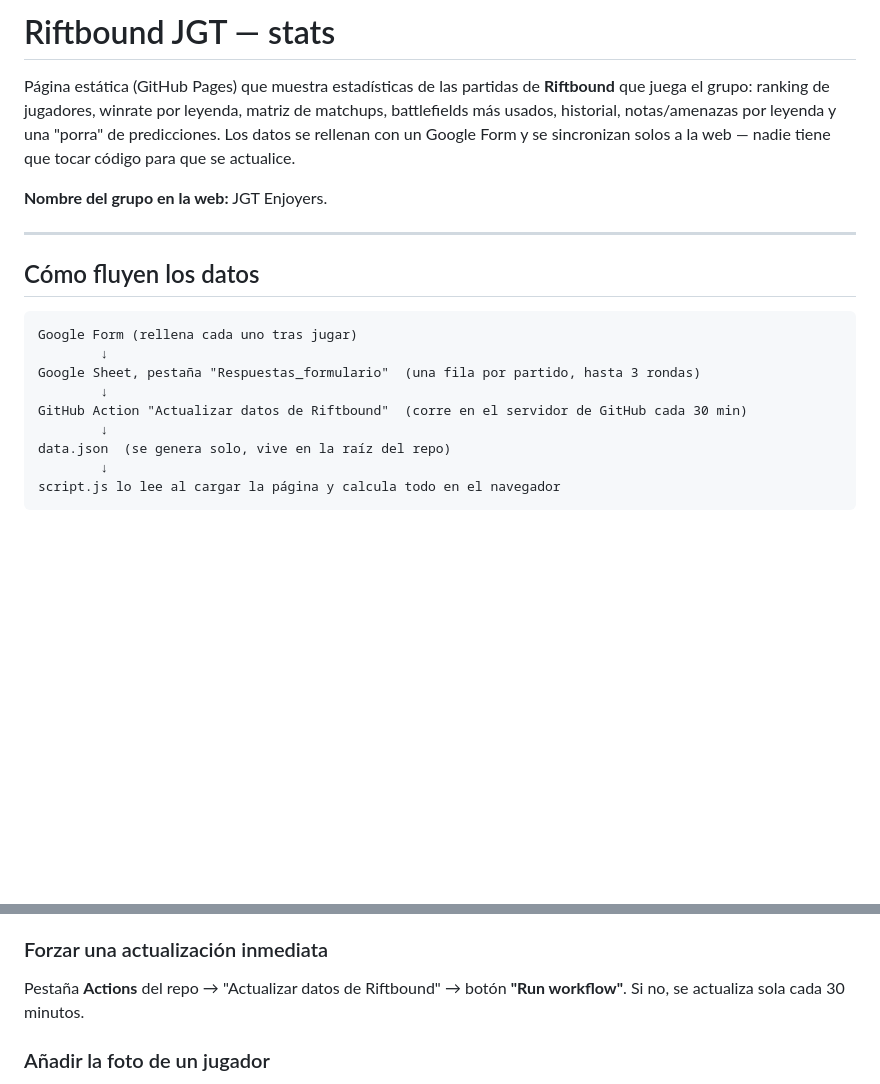
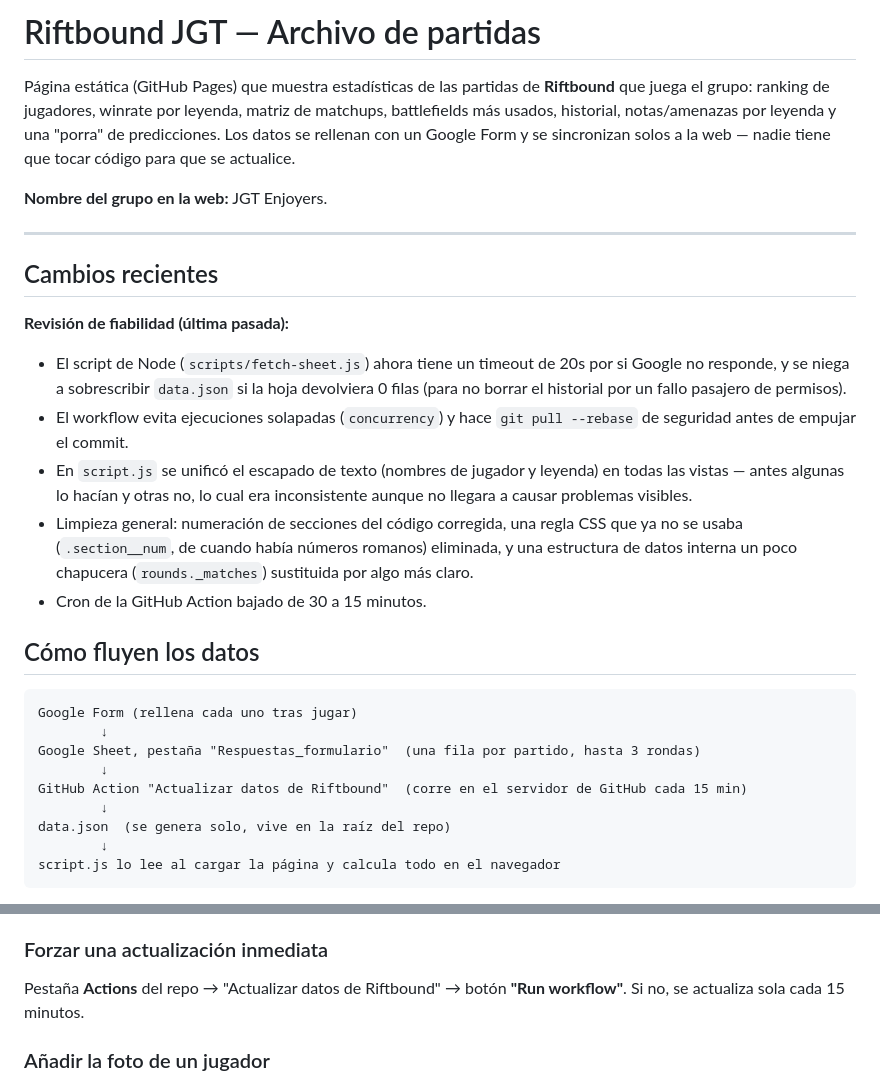
Before and after one commit to nowill27/riftbound-jgt-stats, a Markdown page: README.md, 2 parts joined by grey strips. Drawn GitHub-style; blank space fills up the shorter version.

```diff
--- a/README.md
+++ b/README.md
@@ -1,10 +1,19 @@
-# Riftbound JGT — stats
+# Riftbound JGT — Archivo de partidas
 
 Página estática (GitHub Pages) que muestra estadísticas de las partidas de **Riftbound** que juega el grupo: ranking de jugadores, winrate por leyenda, matriz de matchups, battlefields más usados, historial, notas/amenazas por leyenda y una "porra" de predicciones. Los datos se rellenan con un Google Form y se sincronizan solos a la web — nadie tiene que tocar código para que se actualice.
 
 **Nombre del grupo en la web:** JGT Enjoyers.
 
 ---
+
+## Cambios recientes
+
+**Revisión de fiabilidad (última pasada):**
+- El script de Node (`scripts/fetch-sheet.js`) ahora tiene un timeout de 20s por si Google no responde, y se niega a sobrescribir `data.json` si la hoja devolviera 0 filas (para no borrar el historial por un fallo pasajero de permisos).
+- El workflow evita ejecuciones solapadas (`concurrency`) y hace `git pull --rebase` de seguridad antes de empujar el commit.
+- En `script.js` se unificó el escapado de texto (nombres de jugador y leyenda) en todas las vistas — antes algunas lo hacían y otras no, lo cual era inconsistente aunque no llegara a causar problemas visibles.
+- Limpieza general: numeración de secciones del código corregida, una regla CSS que ya no se usaba (`.section__num`, de cuando había números romanos) eliminada, y una estructura de datos interna un poco chapucera (`rounds._matches`) sustituida por algo más claro.
+- Cron de la GitHub Action bajado de 30 a 15 minutos.
 
 ## Cómo fluyen los datos
 
@@ -13,7 +22,7 @@ Google Form (rellena cada uno tras jugar)
         ↓
 Google Sheet, pestaña "Respuestas_formulario"  (una fila por partido, hasta 3 rondas)
         ↓
-GitHub Action "Actualizar datos de Riftbound"  (corre en el servidor de GitHub cada 30 min)
+GitHub Action "Actualizar datos de Riftbound"  (corre en el servidor de GitHub cada 15 min)
         ↓
 data.json  (se genera solo, vive en la raíz del repo)
         ↓
@@ -73,7 +82,7 @@ riftbound-jgt-stats/
 El ID y el nombre de la pestaña ya **no** están en `script.js` — viven en `.github/workflows/update-data.yml`, en las variables `SHEET_ID` y `SHEET_TAB` del paso "Descargar datos de Google Sheets".
 
 ### Forzar una actualización inmediata
-Pestaña **Actions** del repo → "Actualizar datos de Riftbound" → botón **"Run workflow"**. Si no, se actualiza sola cada 30 minutos.
+Pestaña **Actions** del repo → "Actualizar datos de Riftbound" → botón **"Run workflow"**. Si no, se actualiza sola cada 15 minutos.
 
 ### Añadir la foto de un jugador
 Sube el archivo a `assets/imgs/` con el nombre `<nombre_normalizado>_wins.<extensión>` (minúsculas, sin tildes, espacios convertidos en `_`). Ejemplos: `alvaro_wins.jpg`, `dani_gt_wins.png`, `noe_wins.jpg`. El sistema prueba automáticamente `.jpg`, `.jpeg`, `.png` y `.webp` en ese orden. Si no encuentra la foto de alguien, usa `generic_wins.<ext>` como respaldo — si tampoco existe, simplemente no muestra imagen (sin icono roto).
```
